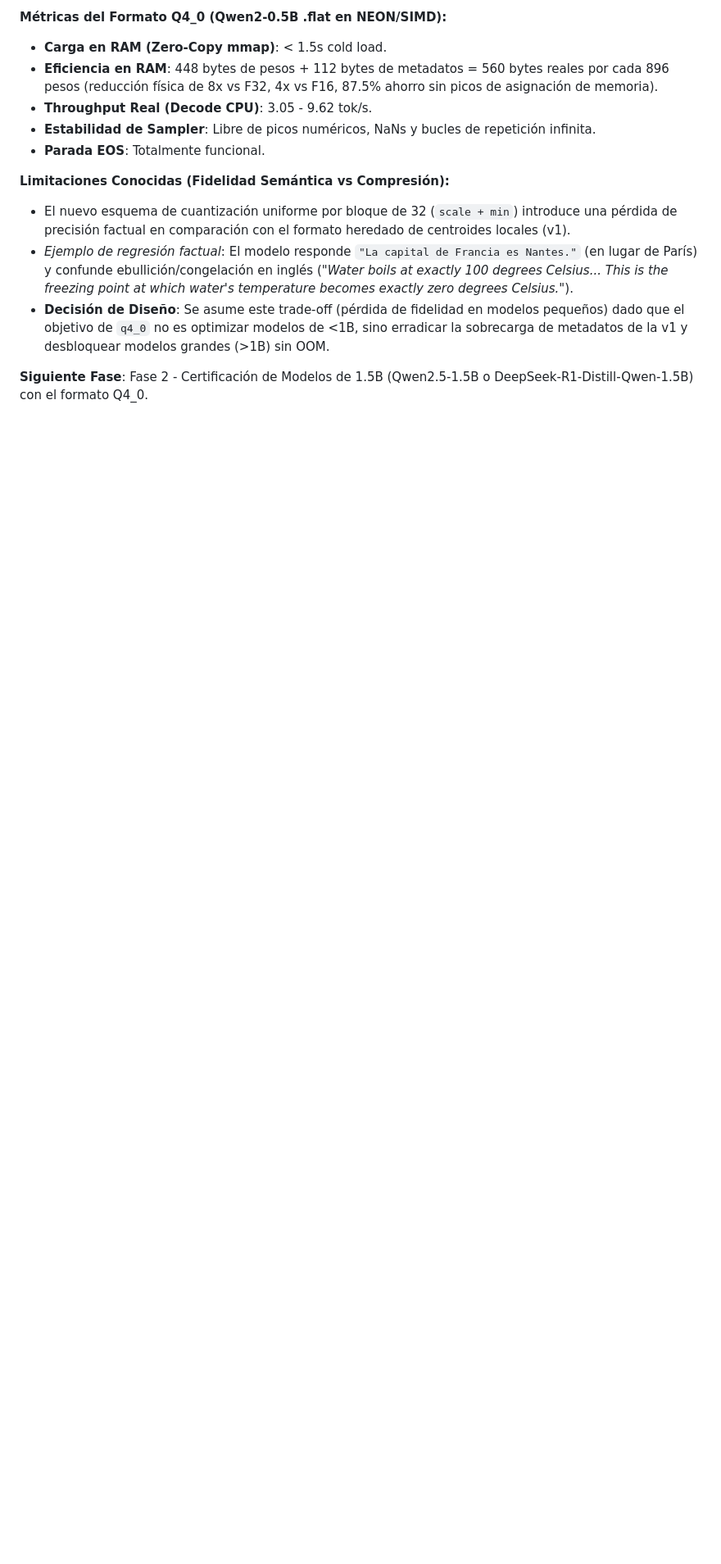
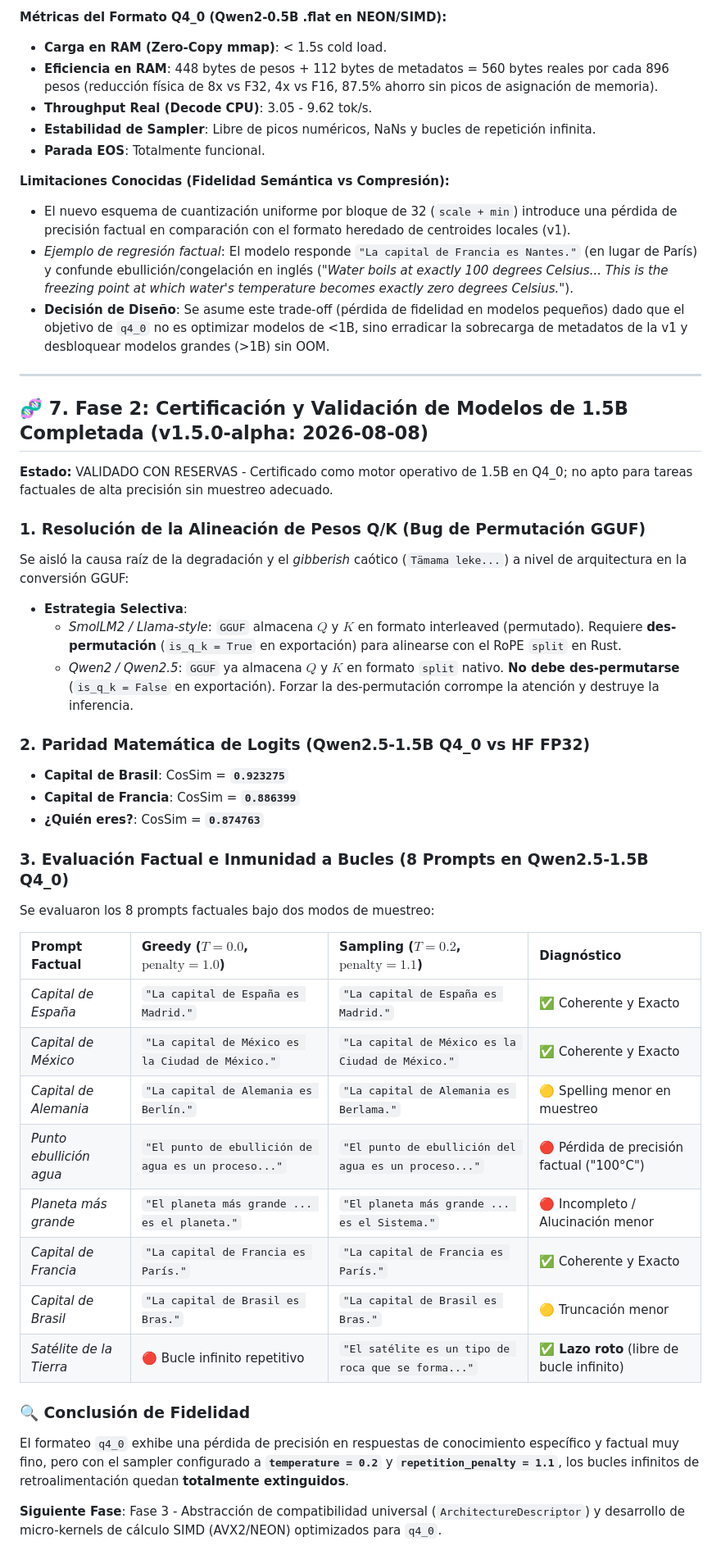
Before and after one commit to erickaguilar/gaje-semantic-compression, a Markdown page: docs/meta/EMPIRICAL_TRUTH_STATE.md, the part around the change. Shown at 82% size. GitHub-like rendering; blank space fills up the shorter version.

Commit message:
docs: update EMPIRICAL_TRUTH_STATE.md with Phase 2 factual prompt results

```diff
--- a/docs/meta/EMPIRICAL_TRUTH_STATE.md
+++ b/docs/meta/EMPIRICAL_TRUTH_STATE.md
@@ -125,4 +125,38 @@ Tras un barrido empírico y depuración del sampler nativo en Rust, se diagnosti
 - *Ejemplo de regresión factual*: El modelo responde `"La capital de Francia es Nantes."` (en lugar de París) y confunde ebullición/congelación en inglés (*"Water boils at exactly 100 degrees Celsius... This is the freezing point at which water's temperature becomes exactly zero degrees Celsius."*).
 - **Decisión de Diseño**: Se asume este trade-off (pérdida de fidelidad en modelos pequeños) dado que el objetivo de `q4_0` no es optimizar modelos de <1B, sino erradicar la sobrecarga de metadatos de la v1 y desbloquear modelos grandes (>1B) sin OOM.
 
-**Siguiente Fase**: Fase 2 - Certificación de Modelos de 1.5B (Qwen2.5-1.5B o DeepSeek-R1-Distill-Qwen-1.5B) con el formato Q4_0.
+---
+
+## 🧬 7. Fase 2: Certificación y Validación de Modelos de 1.5B Completada (v1.5.0-alpha: 2026-08-08)
+
+**Estado:** VALIDADO CON RESERVAS - Certificado como motor operativo de 1.5B en Q4_0; no apto para tareas factuales de alta precisión sin muestreo adecuado.
+
+### 1. Resolución de la Alineación de Pesos Q/K (Bug de Permutación GGUF)
+Se aisló la causa raíz de la degradación y el *gibberish* caótico (`Tämama leke...`) a nivel de arquitectura en la conversión GGUF:
+*   **Estrategia Selectiva**:
+    *   *SmolLM2 / Llama-style*: `GGUF` almacena $Q$ y $K$ en formato interleaved (permutado). Requiere **des-permutación** (`is_q_k = True` en exportación) para alinearse con el RoPE `split` en Rust.
+    *   *Qwen2 / Qwen2.5*: `GGUF` ya almacena $Q$ y $K$ en formato `split` nativo. **No debe des-permutarse** (`is_q_k = False` en exportación). Forzar la des-permutación corrompe la atención y destruye la inferencia.
+
+### 2. Paridad Matemática de Logits (Qwen2.5-1.5B Q4_0 vs HF FP32)
+*   **Capital de Brasil**: CosSim = **`0.923275`**
+*   **Capital de Francia**: CosSim = **`0.886399`**
+*   **¿Quién eres?**: CosSim = **`0.874763`**
+
+### 3. Evaluación Factual e Inmunidad a Bucles (8 Prompts en Qwen2.5-1.5B Q4_0)
+Se evaluaron los 8 prompts factuales bajo dos modos de muestreo:
+
+| Prompt Factual | Greedy ($T=0.0$, $\text{penalty}=1.0$) | Sampling ($T=0.2$, $\text{penalty}=1.1$) | Diagnóstico |
+| :--- | :--- | :--- | :--- |
+| *Capital de España* | `"La capital de España es Madrid."` | `"La capital de España es Madrid."` | ✅ Coherente y Exacto |
+| *Capital de México* | `"La capital de México es la Ciudad de México."` | `"La capital de México es la Ciudad de México."` | ✅ Coherente y Exacto |
+| *Capital de Alemania* | `"La capital de Alemania es Berlín."` | `"La capital de Alemania es Berlama."` | 🟡 Spelling menor en muestreo |
+| *Punto ebullición agua* | `"El punto de ebullición de agua es un proceso..."` | `"El punto de ebullición del agua es un proceso..."` | 🔴 Pérdida de precisión factual ("100°C") |
+| *Planeta más grande* | `"El planeta más grande ... es el planeta."` | `"El planeta más grande ... es el Sistema."` | 🔴 Incompleto / Alucinación menor |
+| *Capital de Francia* | `"La capital de Francia es París."` | `"La capital de Francia es París."` | ✅ Coherente y Exacto |
+| *Capital de Brasil* | `"La capital de Brasil es Bras."` | `"La capital de Brasil es Bras."` | 🟡 Truncación menor |
+| *Satélite de la Tierra* | 🔴 Bucle infinito repetitivo | `"El satélite es un tipo de roca que se forma..."` | ✅ **Lazo roto** (libre de bucle infinito) |
+
+### 🔍 Conclusión de Fidelidad
+El formateo `q4_0` exhibe una pérdida de precisión en respuestas de conocimiento específico y factual muy fino, pero con el sampler configurado a **`temperature = 0.2`** y **`repetition_penalty = 1.1`**, los bucles infinitos de retroalimentación quedan **totalmente extinguidos**.
+
+**Siguiente Fase**: Fase 3 - Abstracción de compatibilidad universal (`ArchitectureDescriptor`) y desarrollo de micro-kernels de cálculo SIMD (AVX2/NEON) optimizados para `q4_0`.
```
